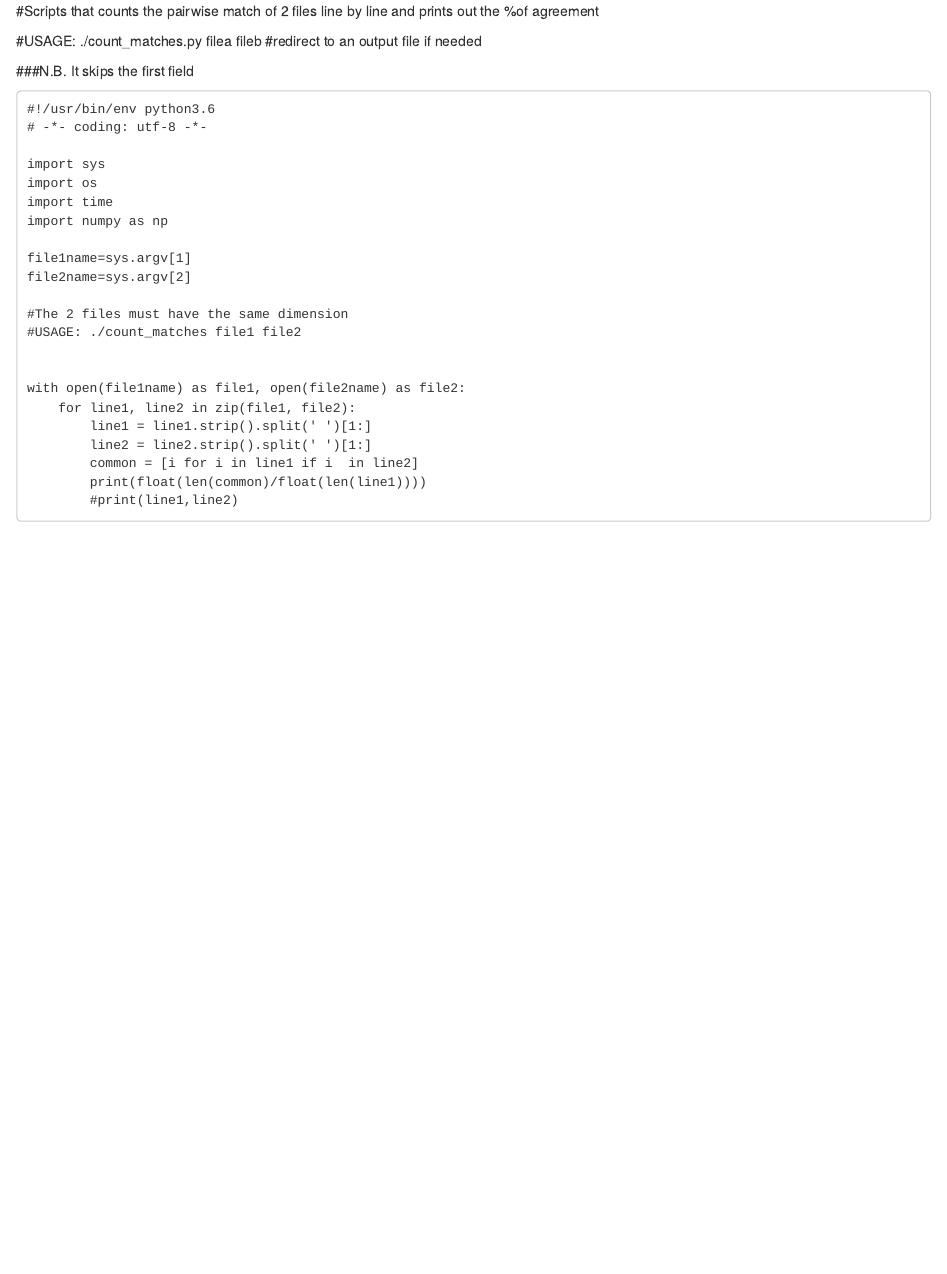
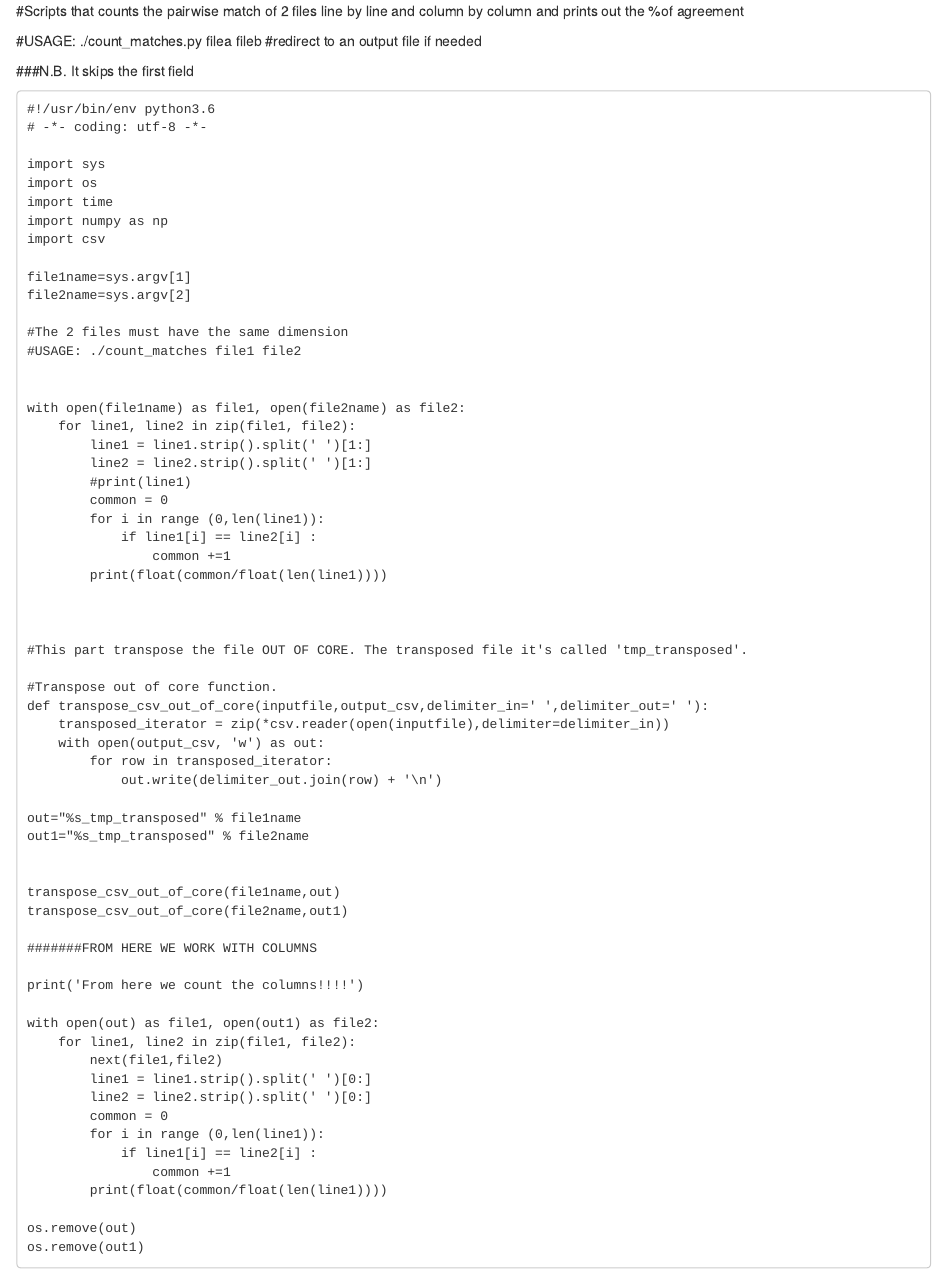
Before and after one commit to Unoqualsiasi/Python_scripts, an R Markdown document (count_matches.Rmd): the page in a window 1100 px wide, from its top. Rendered offline with R 4.5, knitr and Pandoc, with nearby package versions.

Commit message:
Update count_matches.Rmd

````diff
--- a/count_matches.Rmd
+++ b/count_matches.Rmd
@@ -1,4 +1,4 @@
-#Scripts that counts the pairwise match of 2 files line by line and prints out the %of agreement
+#Scripts that counts the pairwise match of 2 files line by line and column by column and prints out the %of agreement
 
 
 #USAGE: ./count_matches.py filea fileb
@@ -14,6 +14,7 @@ import sys
 import os
 import time
 import numpy as np
+import csv
 
 file1name=sys.argv[1]
 file2name=sys.argv[2]
@@ -26,8 +27,46 @@ with open(file1name) as file1, open(file2name) as file2:
     for line1, line2 in zip(file1, file2):
         line1 = line1.strip().split(' ')[1:]
         line2 = line2.strip().split(' ')[1:]
-        common = [i for i in line1 if i  in line2]
-        print(float(len(common)/float(len(line1))))
-        #print(line1,line2)
+        #print(line1)
+        common = 0
+        for i in range (0,len(line1)):
+            if line1[i] == line2[i] :
+                common +=1
+        print(float(common/float(len(line1))))
 
+
+
+#This part transpose the file OUT OF CORE. The transposed file it's called 'tmp_transposed'.
+
+#Transpose out of core function.
+def transpose_csv_out_of_core(inputfile,output_csv,delimiter_in=' ',delimiter_out=' '):
+    transposed_iterator = zip(*csv.reader(open(inputfile),delimiter=delimiter_in))
+    with open(output_csv, 'w') as out:
+        for row in transposed_iterator:
+            out.write(delimiter_out.join(row) + '\n')
+
+out="%s_tmp_transposed" % file1name
+out1="%s_tmp_transposed" % file2name
+
+
+transpose_csv_out_of_core(file1name,out)
+transpose_csv_out_of_core(file2name,out1)
+
+#######FROM HERE WE WORK WITH COLUMNS
+
+print('From here we count the columns!!!!')
+
+with open(out) as file1, open(out1) as file2:
+    for line1, line2 in zip(file1, file2):
+        next(file1,file2)
+        line1 = line1.strip().split(' ')[0:]
+        line2 = line2.strip().split(' ')[0:]
+        common = 0
+        for i in range (0,len(line1)):
+            if line1[i] == line2[i] :
+                common +=1
+        print(float(common/float(len(line1))))
+
+os.remove(out)
+os.remove(out1)
 ```
````
